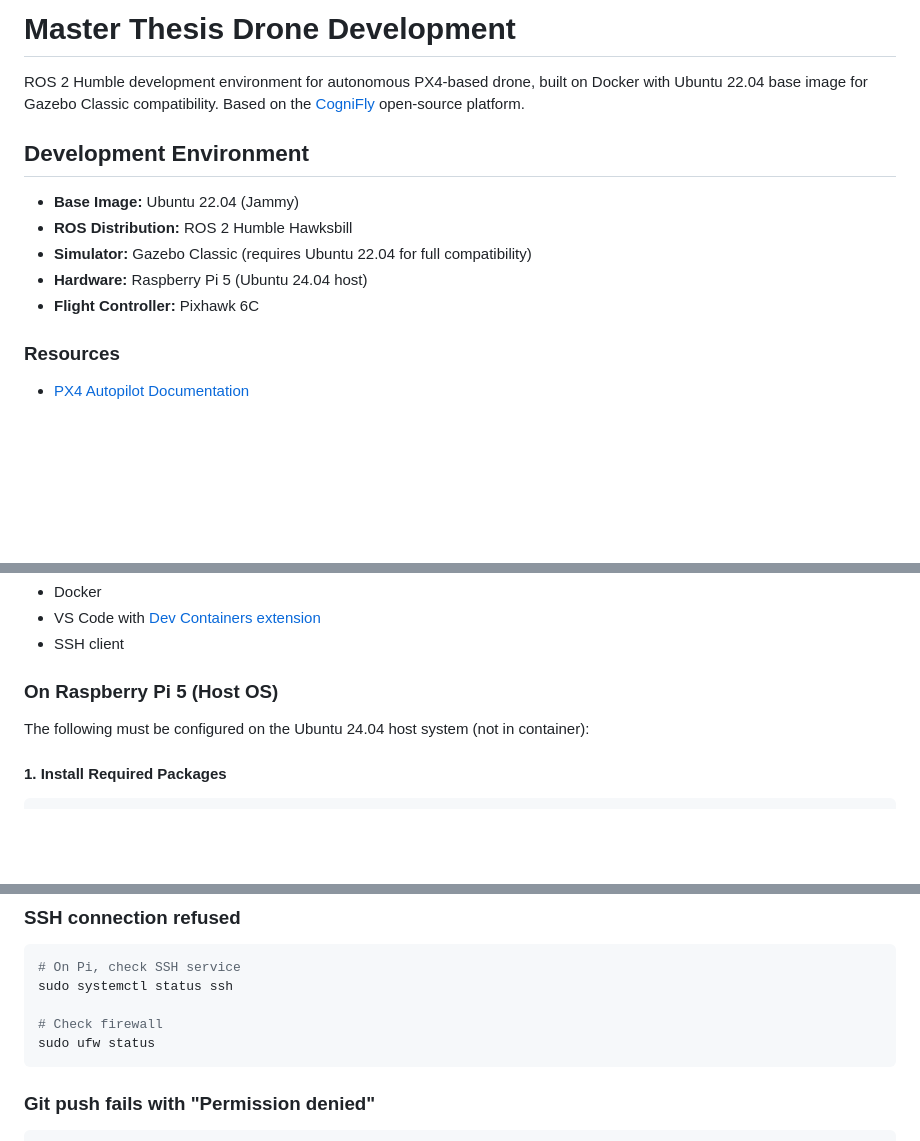
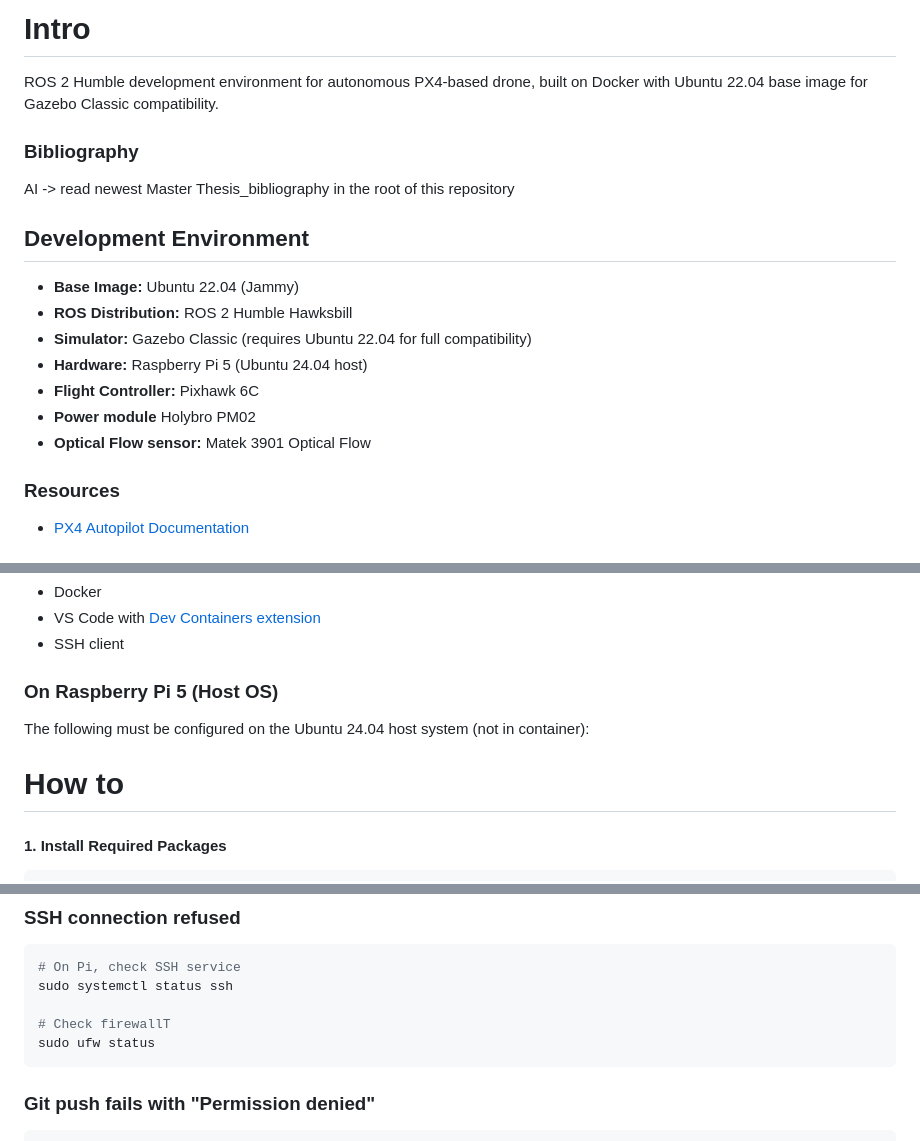
Before and after one commit to Dorten8/MasterThesisDrone, a Markdown page: README.md, 3 parts joined by grey strips. GitHub-like rendering; blank space fills up the shorter version.

````diff
--- a/README.md
+++ b/README.md
@@ -1,6 +1,8 @@
-# Master Thesis Drone Development
+# Intro
 
-ROS 2 Humble development environment for autonomous PX4-based drone, built on Docker with Ubuntu 22.04 base image for Gazebo Classic compatibility. Based on the [CogniFly](https://github.com/thecognifly/cognifly-python) open-source platform.
+ROS 2 Humble development environment for autonomous PX4-based drone, built on Docker with Ubuntu 22.04 base image for Gazebo Classic compatibility.
+### Bibliography
+AI -> read newest Master Thesis_bibliography in the root of this repository
 
 ## Development Environment
 
@@ -9,6 +11,8 @@ ROS 2 Humble development environment for autonomous PX4-based drone, built on Do
 - **Simulator:** Gazebo Classic (requires Ubuntu 22.04 for full compatibility)
 - **Hardware:** Raspberry Pi 5 (Ubuntu 24.04 host)
 - **Flight Controller:** Pixhawk 6C
+- **Power module** Holybro PM02
+- **Optical Flow sensor:** Matek 3901 Optical Flow
 
 ### Resources
 
@@ -24,6 +28,7 @@ ROS 2 Humble development environment for autonomous PX4-based drone, built on Do
 ### On Raspberry Pi 5 (Host OS)
 The following must be configured on the Ubuntu 24.04 host system (not in container):
 
+# How to
 #### 1. Install Required Packages
 ```bash
 # Update system
@@ -194,7 +199,7 @@ ping pi5drone.local
 # On Pi, check SSH service
 sudo systemctl status ssh
 
-# Check firewall
+# Check firewallT
 sudo ufw status
 ```
 
````
